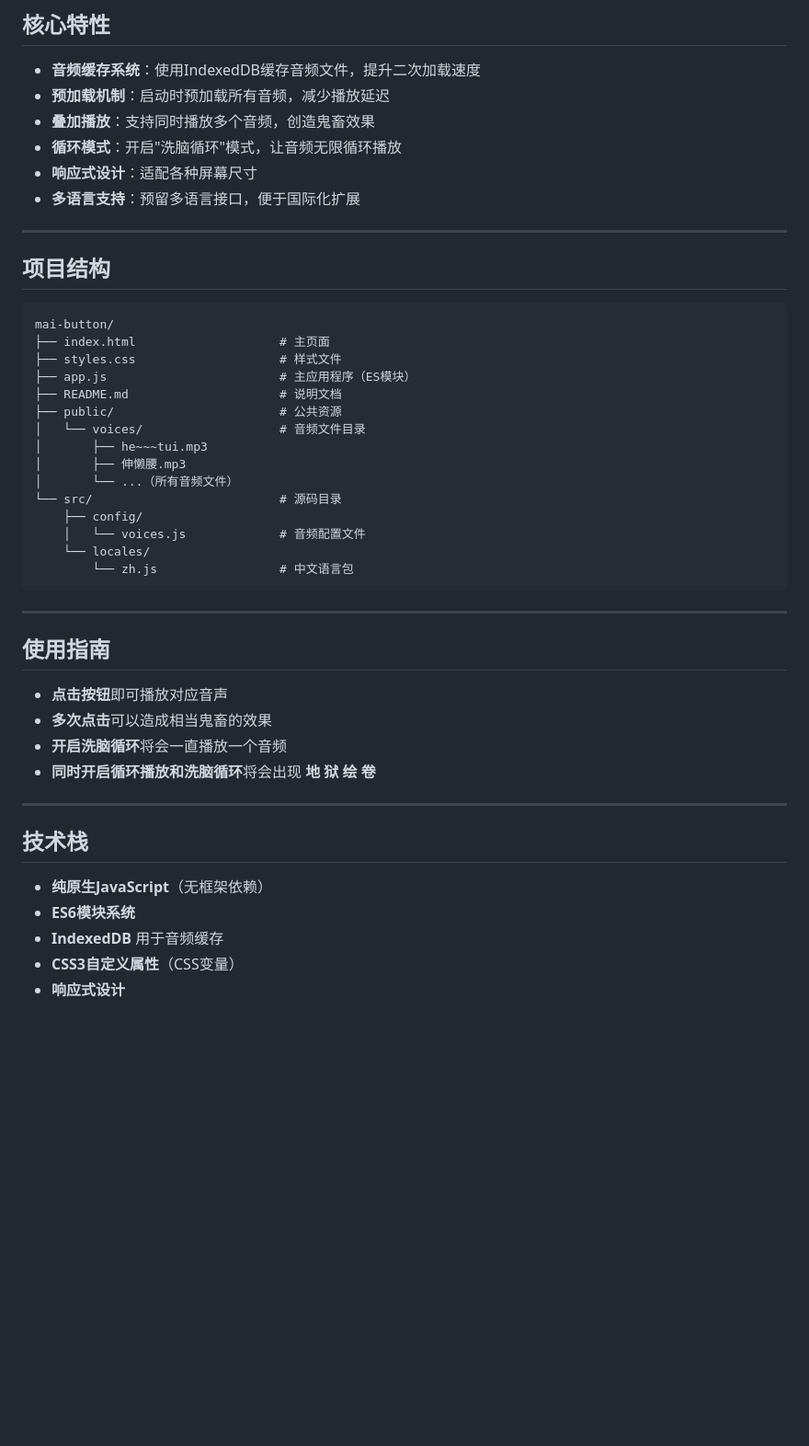
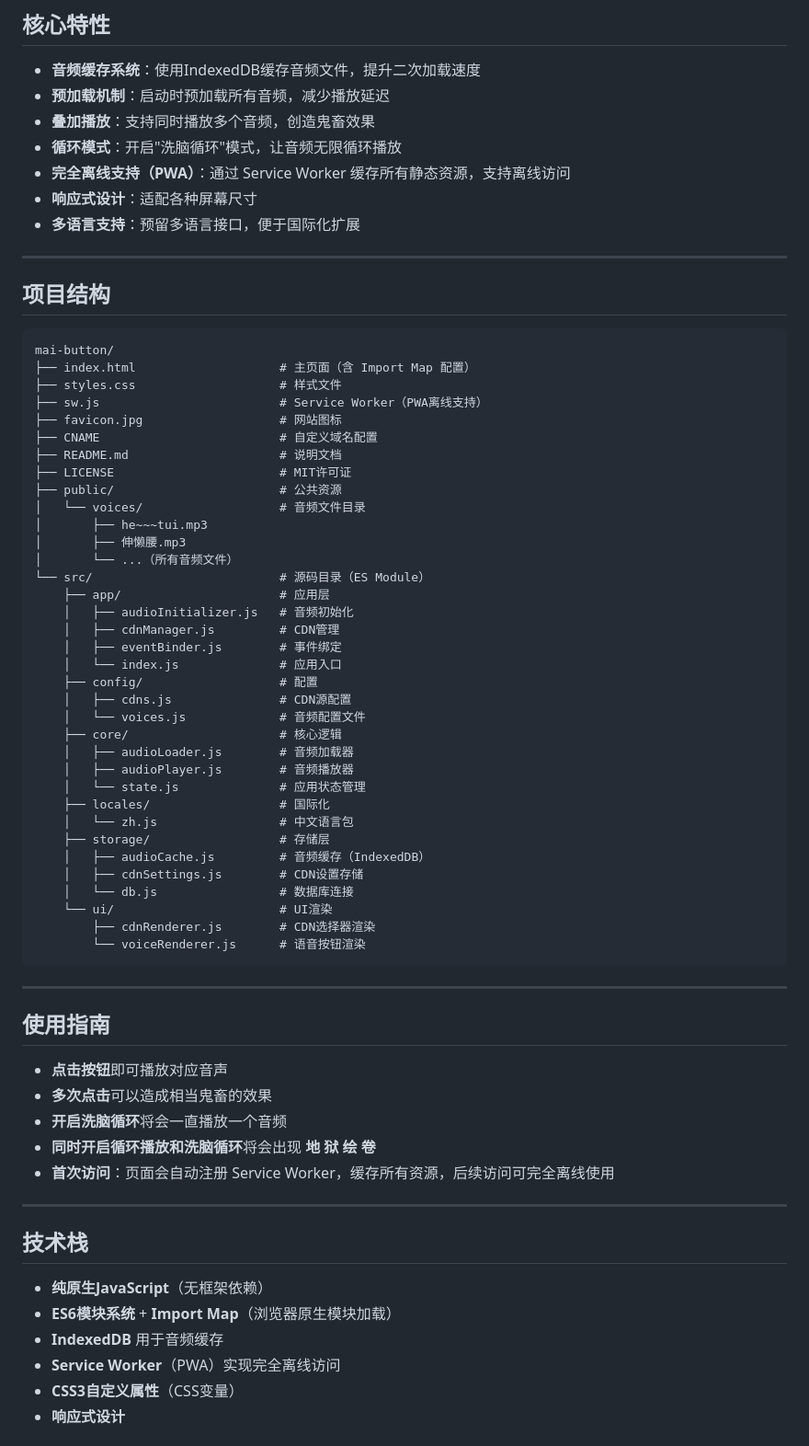
Before and after one commit to yandujun363/mai-button, a Markdown page: README.md, the part around one of its changes. Shown at 92% size. GitHub-like rendering; blank space fills up the shorter version.

Commit message:
更新说明

````diff
--- a/README.md
+++ b/README.md
@@ -23,6 +23,7 @@
 - **预加载机制**：启动时预加载所有音频，减少播放延迟
 - **叠加播放**：支持同时播放多个音频，创造鬼畜效果
 - **循环模式**：开启"洗脑循环"模式，让音频无限循环播放
+- **完全离线支持（PWA）**：通过 Service Worker 缓存所有静态资源，支持离线访问
 - **响应式设计**：适配各种屏幕尺寸
 - **多语言支持**：预留多语言接口，便于国际化扩展
 
@@ -32,20 +33,40 @@
 
 ```
 mai-button/
-├── index.html                    # 主页面
+├── index.html                    # 主页面（含 Import Map 配置）
 ├── styles.css                    # 样式文件
-├── app.js                        # 主应用程序（ES模块）
+├── sw.js                         # Service Worker（PWA离线支持）
+├── favicon.jpg                   # 网站图标
+├── CNAME                         # 自定义域名配置
 ├── README.md                     # 说明文档
+├── LICENSE                       # MIT许可证
 ├── public/                       # 公共资源
 │   └── voices/                   # 音频文件目录
 │       ├── he~~~tui.mp3
 │       ├── 伸懒腰.mp3
 │       └── ...（所有音频文件）
-└── src/                          # 源码目录
-    ├── config/
+└── src/                          # 源码目录（ES Module）
+    ├── app/                      # 应用层
+    │   ├── audioInitializer.js   # 音频初始化
+    │   ├── cdnManager.js         # CDN管理
+    │   ├── eventBinder.js        # 事件绑定
+    │   └── index.js              # 应用入口
+    ├── config/                   # 配置
+    │   ├── cdns.js               # CDN源配置
     │   └── voices.js             # 音频配置文件
-    └── locales/
-        └── zh.js                 # 中文语言包
+    ├── core/                     # 核心逻辑
+    │   ├── audioLoader.js        # 音频加载器
+    │   ├── audioPlayer.js        # 音频播放器
+    │   └── state.js              # 应用状态管理
+    ├── locales/                  # 国际化
+    │   └── zh.js                 # 中文语言包
+    ├── storage/                  # 存储层
+    │   ├── audioCache.js         # 音频缓存（IndexedDB）
+    │   ├── cdnSettings.js        # CDN设置存储
+    │   └── db.js                 # 数据库连接
+    └── ui/                       # UI渲染
+        ├── cdnRenderer.js        # CDN选择器渲染
+        └── voiceRenderer.js      # 语音按钮渲染
 ```
 
 ---
@@ -56,13 +77,15 @@ mai-button/
 - **多次点击**可以造成相当鬼畜的效果
 - **开启洗脑循环**将会一直播放一个音频
 - **同时开启循环播放和洗脑循环**将会出现 **地 狱 绘 卷**
+- **首次访问**：页面会自动注册 Service Worker，缓存所有资源，后续访问可完全离线使用
 
 ---
 
 ## 技术栈
 
 - **纯原生JavaScript**（无框架依赖）
-- **ES6模块系统**
+- **ES6模块系统** + **Import Map**（浏览器原生模块加载）
 - **IndexedDB** 用于音频缓存
+- **Service Worker**（PWA）实现完全离线访问
 - **CSS3自定义属性**（CSS变量）
 - **响应式设计**
````
Also changed, not shown: other parts of README.md (+23 -4 lines).
